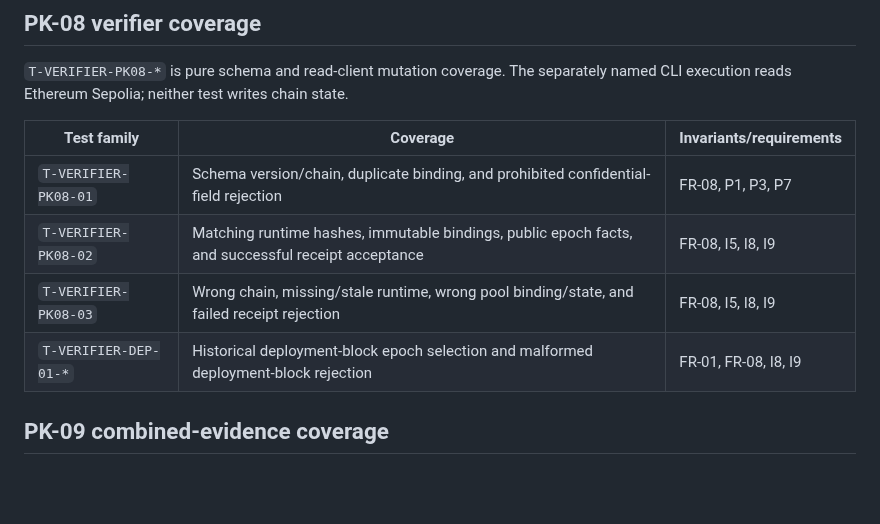
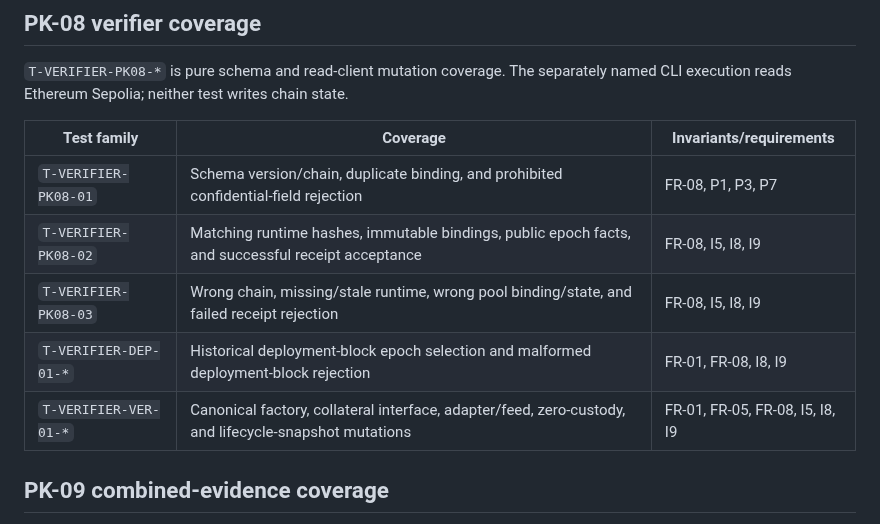
Before and after one commit to thatnghiepfulltime67/QuiteSignal, a Markdown page: docs/plans/traceability-matrix.md, the part around the change. Drawn GitHub-style; blank space fills up the shorter version.

```diff
--- a/docs/plans/traceability-matrix.md
+++ b/docs/plans/traceability-matrix.md
@@ -87,12 +87,13 @@ requirements.
 `T-VERIFIER-PK08-*` is pure schema and read-client mutation coverage. The separately
 named CLI execution reads Ethereum Sepolia; neither test writes chain state.
 
-| Test family           | Coverage                                                                                           | Invariants/requirements |
-| --------------------- | -------------------------------------------------------------------------------------------------- | ----------------------- |
-| `T-VERIFIER-PK08-01`  | Schema version/chain, duplicate binding, and prohibited confidential-field rejection               | FR-08, P1, P3, P7       |
-| `T-VERIFIER-PK08-02`  | Matching runtime hashes, immutable bindings, public epoch facts, and successful receipt acceptance | FR-08, I5, I8, I9       |
-| `T-VERIFIER-PK08-03`  | Wrong chain, missing/stale runtime, wrong pool binding/state, and failed receipt rejection         | FR-08, I5, I8, I9       |
-| `T-VERIFIER-DEP-01-*` | Historical deployment-block epoch selection and malformed deployment-block rejection               | FR-01, FR-08, I8, I9    |
+| Test family           | Coverage                                                                                              | Invariants/requirements         |
+| --------------------- | ----------------------------------------------------------------------------------------------------- | ------------------------------- |
+| `T-VERIFIER-PK08-01`  | Schema version/chain, duplicate binding, and prohibited confidential-field rejection                  | FR-08, P1, P3, P7               |
+| `T-VERIFIER-PK08-02`  | Matching runtime hashes, immutable bindings, public epoch facts, and successful receipt acceptance    | FR-08, I5, I8, I9               |
+| `T-VERIFIER-PK08-03`  | Wrong chain, missing/stale runtime, wrong pool binding/state, and failed receipt rejection            | FR-08, I5, I8, I9               |
+| `T-VERIFIER-DEP-01-*` | Historical deployment-block epoch selection and malformed deployment-block rejection                  | FR-01, FR-08, I8, I9            |
+| `T-VERIFIER-VER-01-*` | Canonical factory, collateral interface, adapter/feed, zero-custody, and lifecycle-snapshot mutations | FR-01, FR-05, FR-08, I5, I8, I9 |
 
 ## PK-09 combined-evidence coverage
 
```
Also changed, not shown: docs/plans/02-integration-and-sdk.md (+48 -3 lines).
